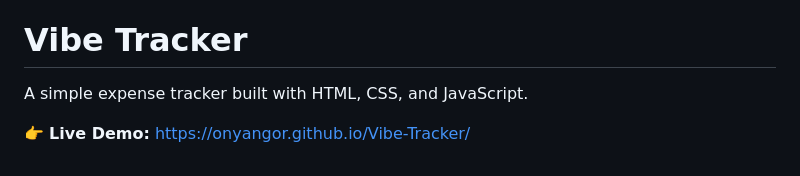
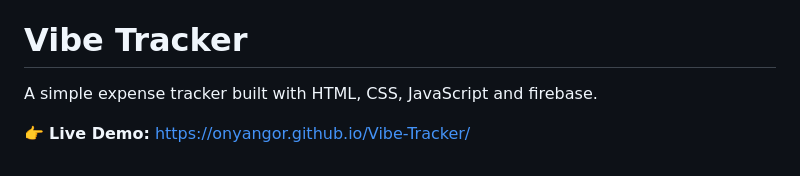
Before and after one commit to onyangor/Vibe-Tracker, a Markdown page: README.md, the part around the change. Drawn GitHub-style.

```diff
--- a/README.md
+++ b/README.md
@@ -42,6 +42,6 @@ Join us in making real-world impact with rhythm and purpose!
 
 # Vibe Tracker
 
-A simple expense tracker built with HTML, CSS, and JavaScript.
+A simple expense tracker built with HTML, CSS, JavaScript and firebase.
 
 👉 **Live Demo:** [https://onyangor.github.io/Vibe-Tracker/](https://onyangor.github.io/Vibe-Tracker/)
```
